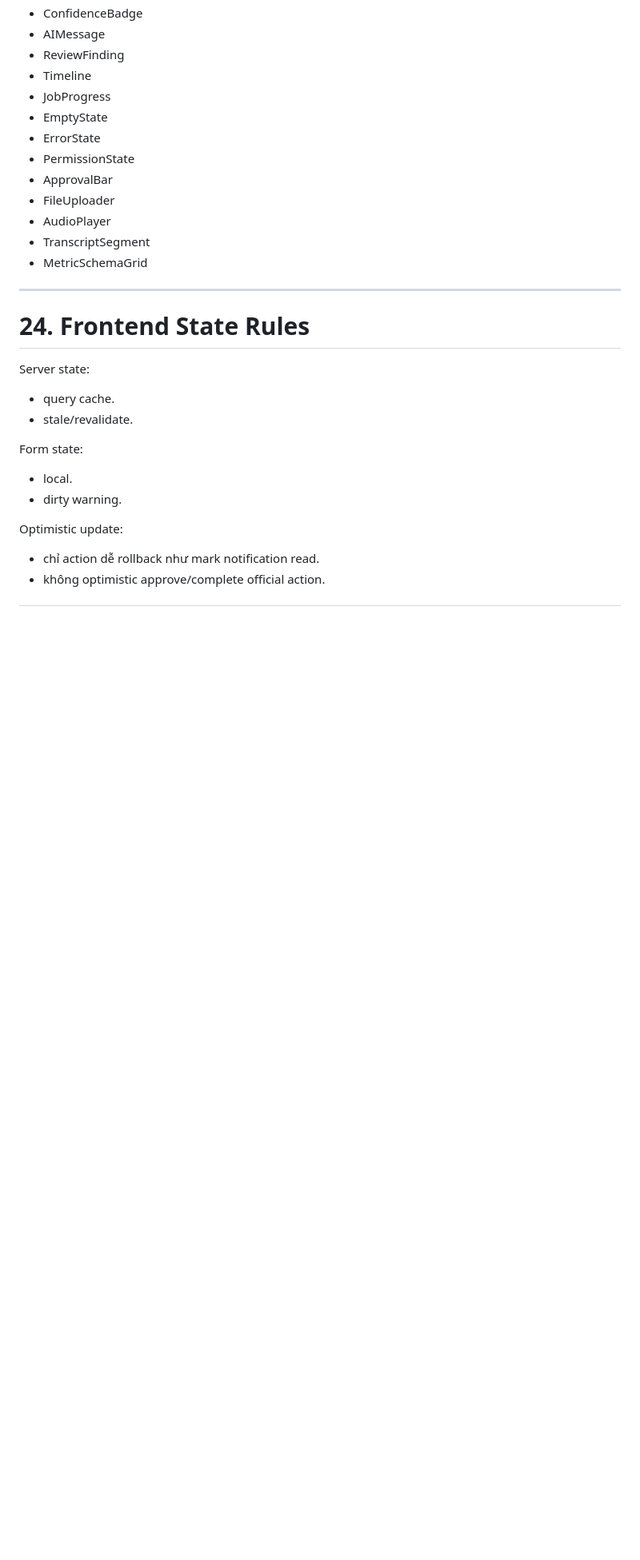
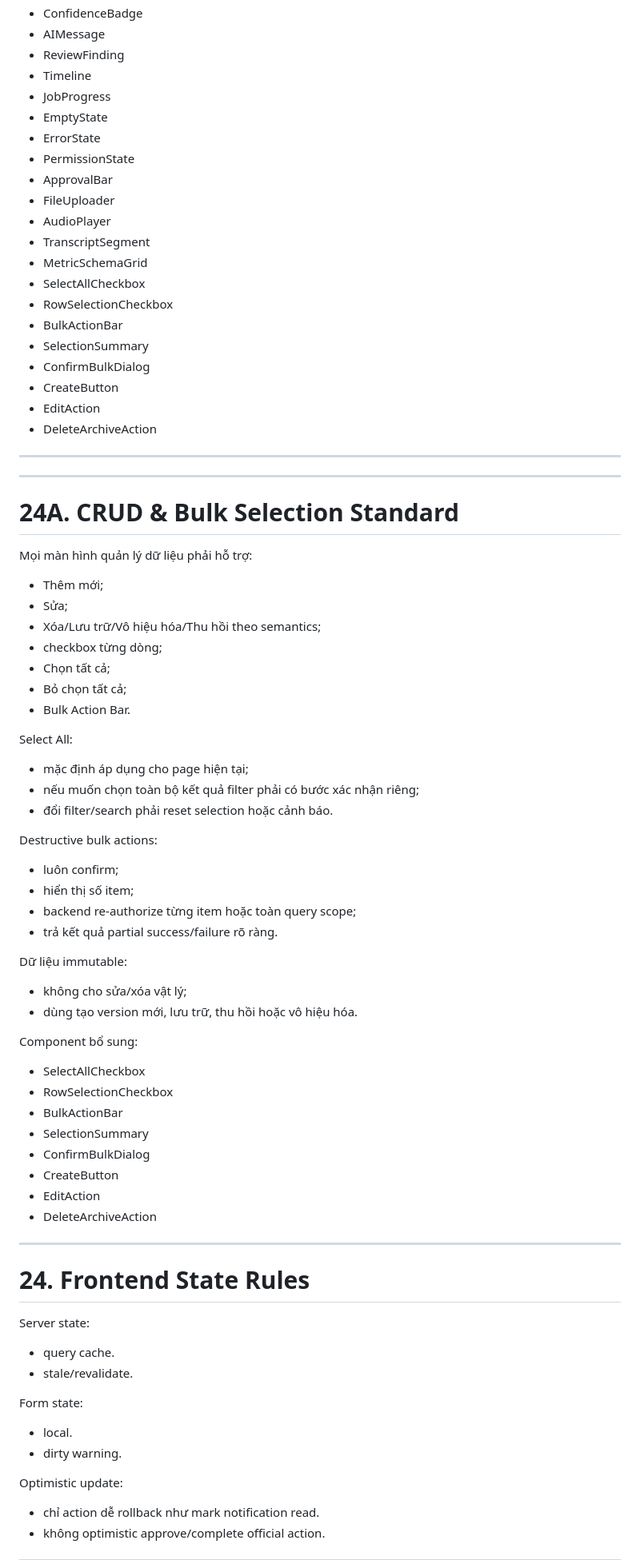
Before and after one commit to thinv/VWork, a Markdown page: docs/04-design/VWORK-UI-SPEC-v1.0.md, the part around the change. Shown at 80% size. GitHub-like rendering; blank space fills up the shorter version.

Commit message:
docs(design): add CRUD and bulk selection UI standard

```diff
--- a/docs/04-design/VWORK-UI-SPEC-v1.0.md
+++ b/docs/04-design/VWORK-UI-SPEC-v1.0.md
@@ -377,6 +377,54 @@ Core:
 - AudioPlayer
 - TranscriptSegment
 - MetricSchemaGrid
+- SelectAllCheckbox
+- RowSelectionCheckbox
+- BulkActionBar
+- SelectionSummary
+- ConfirmBulkDialog
+- CreateButton
+- EditAction
+- DeleteArchiveAction
+
+---
+
+---
+
+# 24A. CRUD & Bulk Selection Standard
+
+Mọi màn hình quản lý dữ liệu phải hỗ trợ:
+- Thêm mới;
+- Sửa;
+- Xóa/Lưu trữ/Vô hiệu hóa/Thu hồi theo semantics;
+- checkbox từng dòng;
+- Chọn tất cả;
+- Bỏ chọn tất cả;
+- Bulk Action Bar.
+
+Select All:
+- mặc định áp dụng cho page hiện tại;
+- nếu muốn chọn toàn bộ kết quả filter phải có bước xác nhận riêng;
+- đổi filter/search phải reset selection hoặc cảnh báo.
+
+Destructive bulk actions:
+- luôn confirm;
+- hiển thị số item;
+- backend re-authorize từng item hoặc toàn query scope;
+- trả kết quả partial success/failure rõ ràng.
+
+Dữ liệu immutable:
+- không cho sửa/xóa vật lý;
+- dùng tạo version mới, lưu trữ, thu hồi hoặc vô hiệu hóa.
+
+Component bổ sung:
+- SelectAllCheckbox
+- RowSelectionCheckbox
+- BulkActionBar
+- SelectionSummary
+- ConfirmBulkDialog
+- CreateButton
+- EditAction
+- DeleteArchiveAction
 
 ---
 
```
